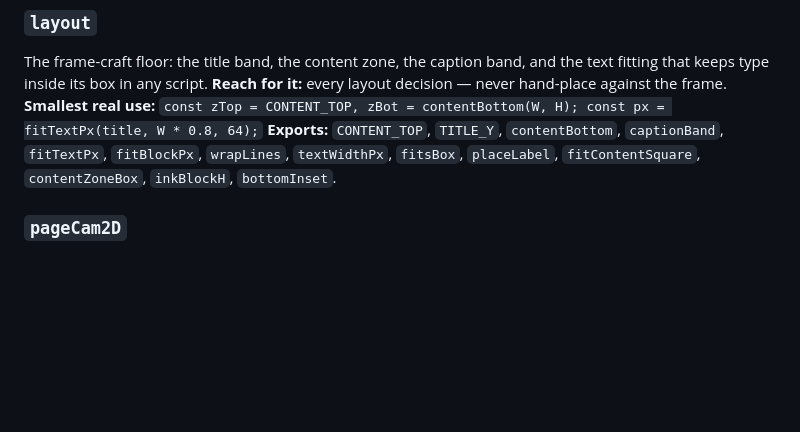
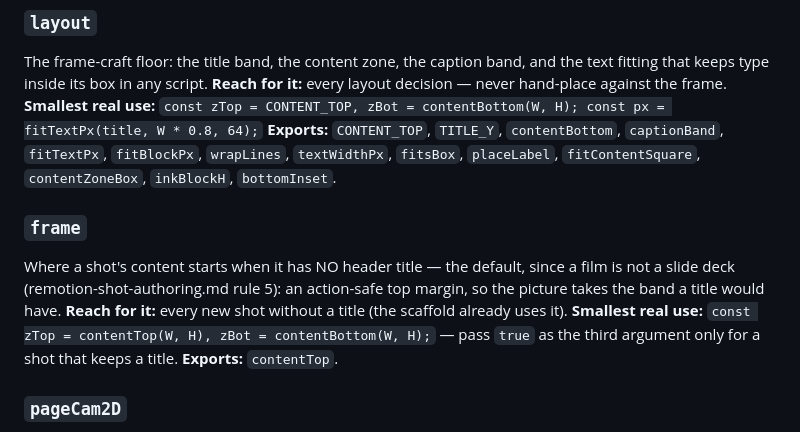
Before and after one commit to addsumtech/topic-to-video, a Markdown page: references/building-blocks.md, the part around the change. Drawn GitHub-style; blank space fills up the shorter version.

Commit message:
building-blocks: a section for runtime/frame (contentTop), which every runtime module owes

```diff
--- a/references/building-blocks.md
+++ b/references/building-blocks.md
@@ -82,6 +82,14 @@ inside its box in any script.
 **Reach for it:** every layout decision — never hand-place against the frame.
 **Smallest real use:** `const zTop = CONTENT_TOP, zBot = contentBottom(W, H); const px = fitTextPx(title, W * 0.8, 64);`
 **Exports:** `CONTENT_TOP`, `TITLE_Y`, `contentBottom`, `captionBand`, `fitTextPx`, `fitBlockPx`, `wrapLines`, `textWidthPx`, `fitsBox`, `placeLabel`, `fitContentSquare`, `contentZoneBox`, `inkBlockH`, `bottomInset`.
+
+### `frame`
+Where a shot's content starts when it has NO header title — the default, since a film is not a slide deck
+(remotion-shot-authoring.md rule 5): an action-safe top margin, so the picture takes the band a title would have.
+**Reach for it:** every new shot without a title (the scaffold already uses it).
+**Smallest real use:** `const zTop = contentTop(W, H), zBot = contentBottom(W, H);` — pass `true` as the third
+argument only for a shot that keeps a title.
+**Exports:** `contentTop`.
 
 ### `pageCam2D`
 A camera over a page bigger than the frame: keys it moves between, and where a page point lands on screen.
```
